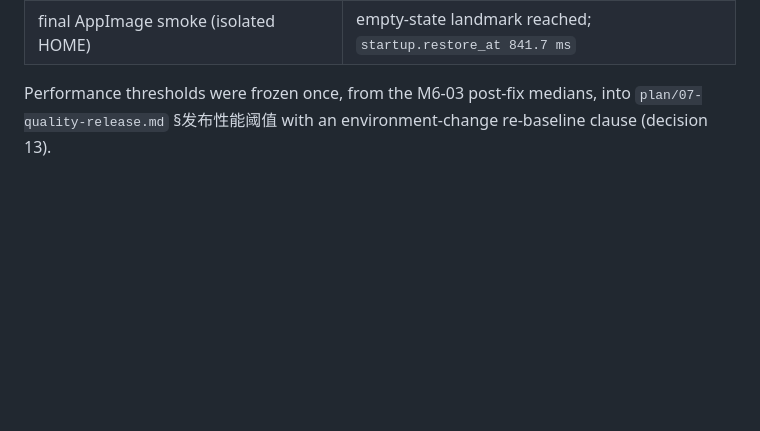
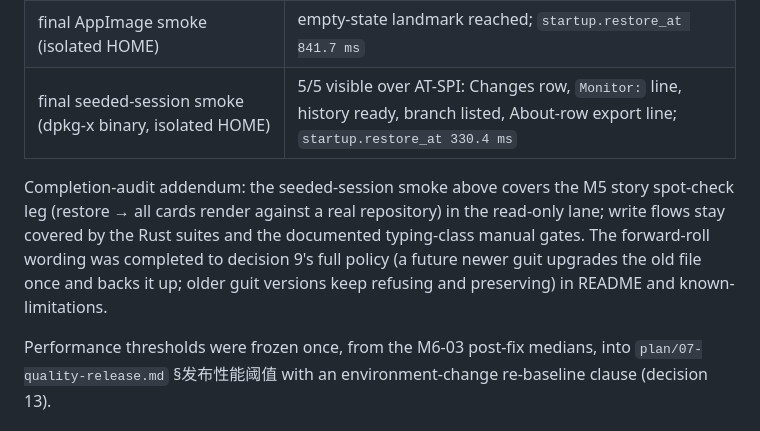
Before and after one commit to player-Muteki/guit, a Markdown page: plan/M6-validation.md, the part around the change. GitHub-like rendering; blank space fills up the shorter version.

```diff
--- a/plan/M6-validation.md
+++ b/plan/M6-validation.md
@@ -332,6 +332,15 @@ Final-gate sequence executed 2026-09-25 against the committed M6-06 tree
 | `diagnostics-export-check.sh` on final deb | fail=0 (10 assertions incl. zh_CN save chooser) |
 | final rpm payload (`rpm2cpio`) | `usr/bin/guit`, `guit.desktop`, 128x128 icon present |
 | final AppImage smoke (isolated HOME) | empty-state landmark reached; `startup.restore_at 841.7 ms` |
+| final seeded-session smoke (dpkg-x binary, isolated HOME) | 5/5 visible over AT-SPI: Changes row, `Monitor:` line, history ready, branch listed, About-row export line; `startup.restore_at 330.4 ms` |
+
+Completion-audit addendum: the seeded-session smoke above covers the M5
+story spot-check leg (restore → all cards render against a real repository)
+in the read-only lane; write flows stay covered by the Rust suites and the
+documented typing-class manual gates. The forward-roll wording was
+completed to decision 9's full policy (a future newer guit upgrades the old
+file once and backs it up; older guit versions keep refusing and
+preserving) in README and known-limitations.
 
 Performance thresholds were frozen once, from the M6-03 post-fix medians,
 into `plan/07-quality-release.md` §发布性能阈值 with an environment-change
```
Also changed, not shown: README.md (+3 -1 lines), docs/known-limitations.md (+2 -1 lines).
